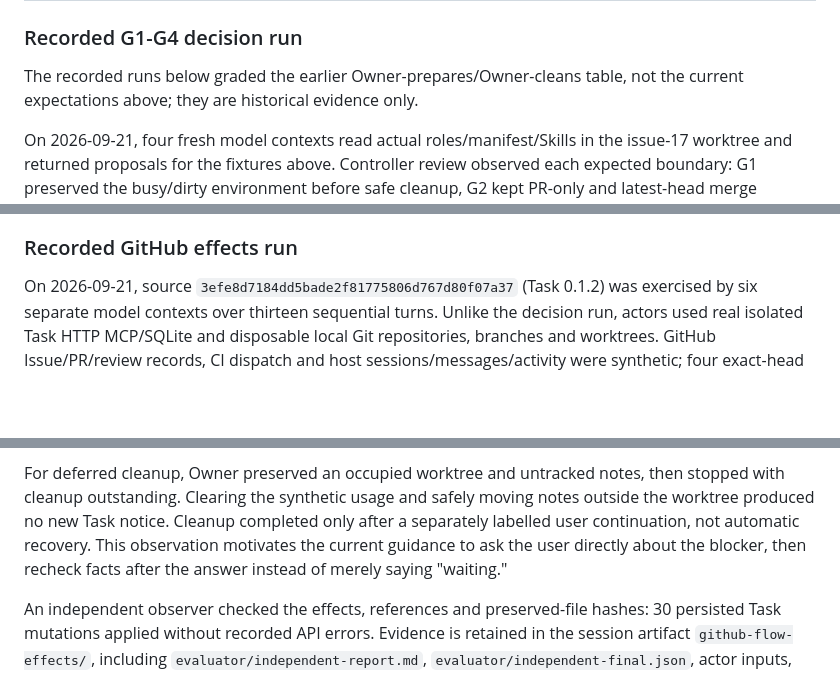
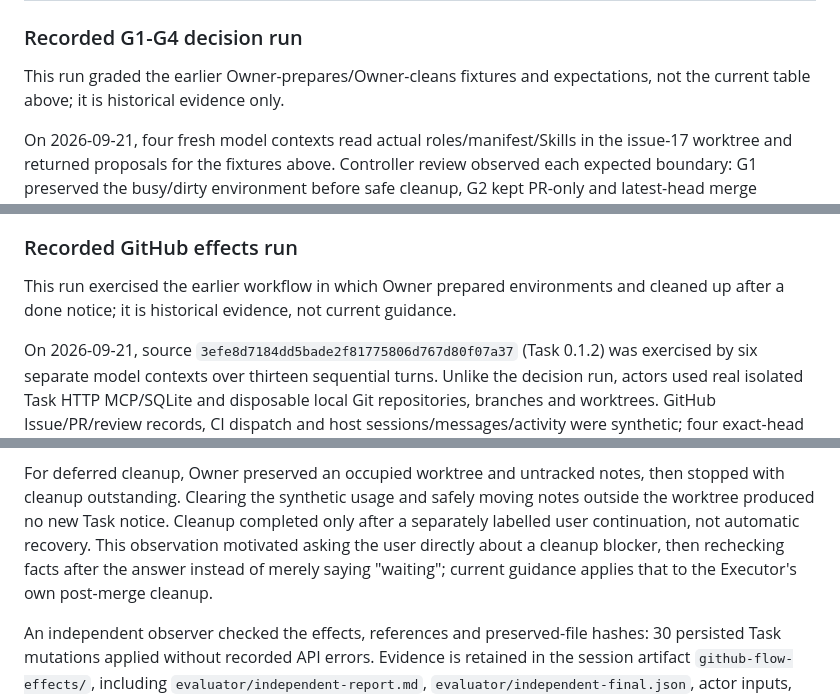
Before and after one commit to waksana/cockpit-task, a Markdown page: docs/task-lifecycle-testing.md, 3 parts joined by grey strips. GitHub-like rendering; blank space fills up the shorter version.

Commit message:
docs(testing): mark recorded coding runs as pre-change historical evidence
Co-authored-by: Copilot <223556219+Copilot@users.noreply.github.com>

```diff
--- a/docs/task-lifecycle-testing.md
+++ b/docs/task-lifecycle-testing.md
@@ -877,8 +877,8 @@ Do not substitute scripted GitHub success for model judgment or native Skill loa
 
 ### Recorded G1-G4 decision run
 
-The recorded runs below graded the earlier Owner-prepares/Owner-cleans table,
-not the current expectations above; they are historical evidence only.
+This run graded the earlier Owner-prepares/Owner-cleans fixtures and expectations,
+not the current table above; it is historical evidence only.
 
 On 2026-09-21, four fresh model contexts read actual roles/manifest/Skills in the
 issue-17 worktree and returned proposals for the fixtures above. Controller review
@@ -904,6 +904,9 @@ these evaluation fixtures.
 
 ### Recorded GitHub effects run
 
+This run exercised the earlier workflow in which Owner prepared environments and
+cleaned up after a done notice; it is historical evidence, not current guidance.
+
 On 2026-09-21, source `3efe8d7184dd5bade2f81775806d767d80f07a37` (Task 0.1.2)
 was exercised by six separate model contexts over thirteen sequential turns.
 Unlike the decision run, actors used real isolated Task HTTP MCP/SQLite and
@@ -923,8 +926,9 @@ For deferred cleanup, Owner preserved an occupied worktree and untracked notes,
 then stopped with cleanup outstanding. Clearing the synthetic usage and safely
 moving notes outside the worktree produced no new Task notice. Cleanup completed
 only after a separately labelled user continuation, not automatic recovery.
-This observation motivates the current guidance to ask the user directly about
-the blocker, then recheck facts after the answer instead of merely saying "waiting."
+This observation motivated asking the user directly about a cleanup blocker, then
+rechecking facts after the answer instead of merely saying "waiting"; current
+guidance applies that to the Executor's own post-merge cleanup.
 
 An independent observer checked the effects, references and preserved-file hashes:
 30 persisted Task mutations applied without recorded API errors. Evidence is
```
